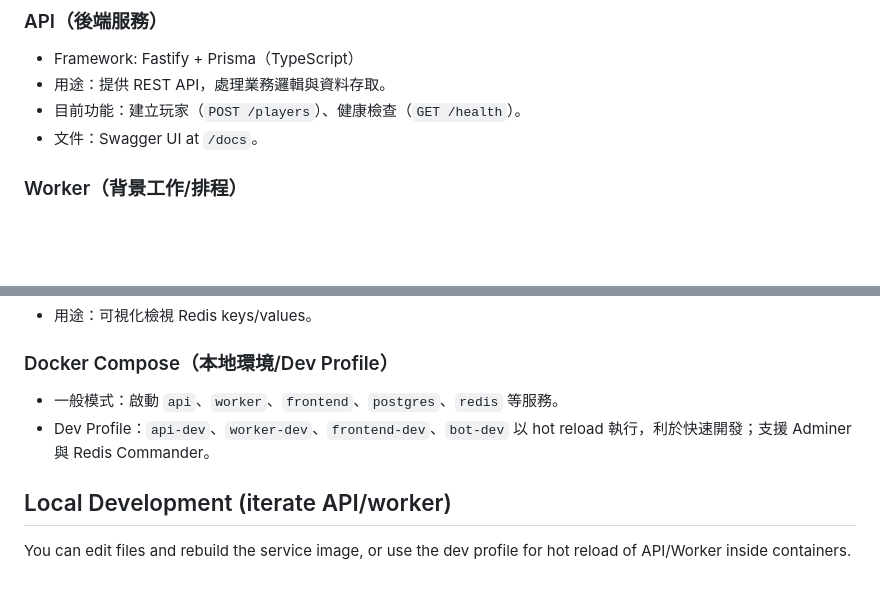
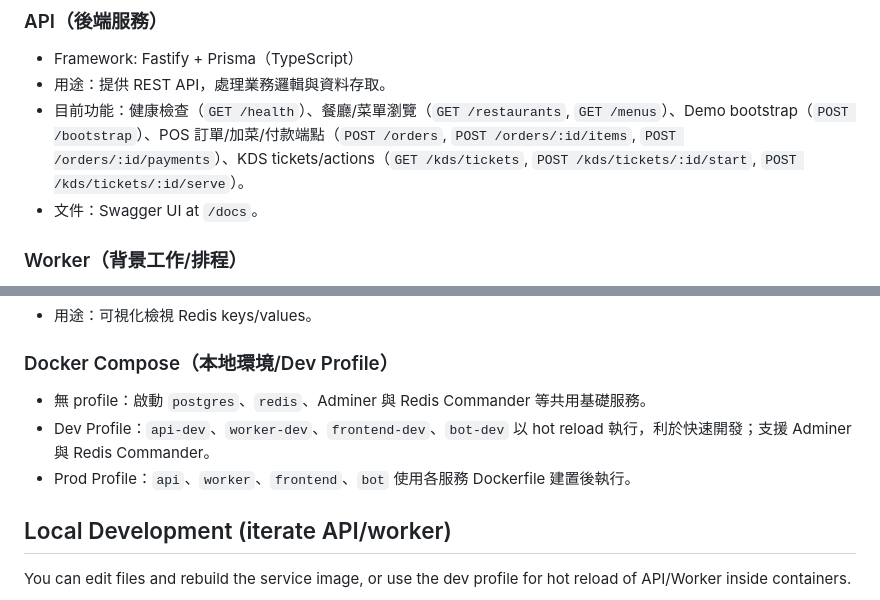
Before and after one commit to ben001109/econ-game, a Markdown page: README.md, 2 parts joined by grey strips. GitHub-like rendering; blank space fills up the shorter version.

```diff
--- a/README.md
+++ b/README.md
@@ -65,7 +69,7 @@ Services:
 ### API（後端服務）
 - Framework: Fastify + Prisma（TypeScript）
 - 用途：提供 REST API，處理業務邏輯與資料存取。
-- 目前功能：建立玩家（`POST /players`）、健康檢查（`GET /health`）。
+- 目前功能：健康檢查（`GET /health`）、餐廳/菜單瀏覽（`GET /restaurants`, `GET /menus`）、Demo bootstrap（`POST /bootstrap`）、POS 訂單/加菜/付款端點（`POST /orders`, `POST /orders/:id/items`, `POST /orders/:id/payments`）、KDS tickets/actions（`GET /kds/tickets`, `POST /kds/tickets/:id/start`, `POST /kds/tickets/:id/serve`）。
 - 文件：Swagger UI at `/docs`。
 
 ### Worker（背景工作/排程）
@@ -110,8 +117,9 @@ Services:
 - 用途：可視化檢視 Redis keys/values。
 
 ### Docker Compose（本地環境/Dev Profile）
-- 一般模式：啟動 `api`、`worker`、`frontend`、`postgres`、`redis` 等服務。
+- 無 profile：啟動 `postgres`、`redis`、Adminer 與 Redis Commander 等共用基礎服務。
 - Dev Profile：`api-dev`、`worker-dev`、`frontend-dev`、`bot-dev` 以 hot reload 執行，利於快速開發；支援 Adminer 與 Redis Commander。
+- Prod Profile：`api`、`worker`、`frontend`、`bot` 使用各服務 Dockerfile 建置後執行。
 
 ## Local Development (iterate API/worker)
 
```
Also changed, not shown: other parts of README.md (+22 -6 lines).
